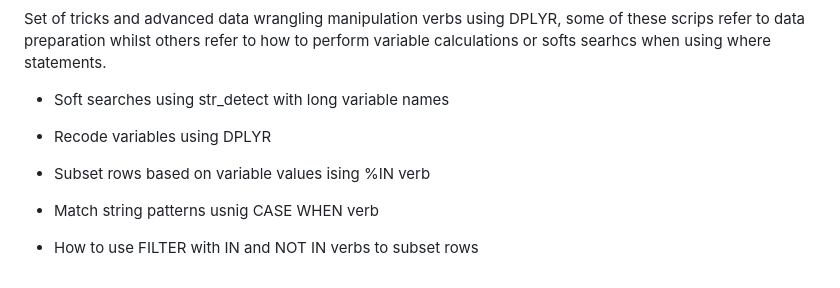
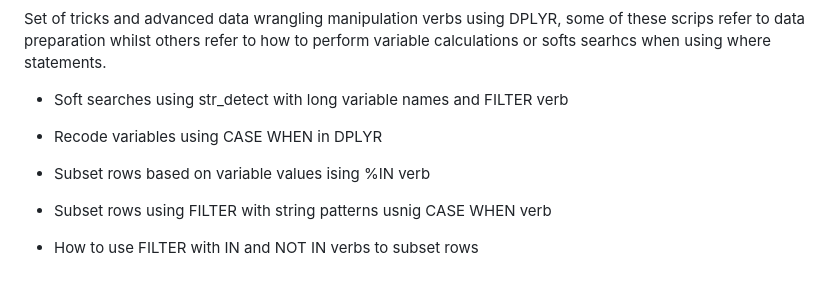
Before and after one commit to Pablo-source/R-Automation-Functions, a Markdown page: README.md, the part around the change. Drawn GitHub-style.

```diff
--- a/README.md
+++ b/README.md
@@ -55,12 +55,12 @@ There is a brief description of each script aim below the first initial comit la
 
 Set of tricks and advanced data wrangling manipulation verbs using DPLYR, some of these scrips refer to data preparation whilst others refer to how to perform variable calculations or softs searhcs when using where statements.
 
-- Soft searches using str_detect with long variable names
+- Soft searches using str_detect with long variable names and FILTER verb
 
-- Recode variables using DPLYR
+- Recode variables using CASE WHEN in DPLYR
 
 - Subset rows based on variable values ising %IN verb
 
-- Match string patterns usnig CASE WHEN verb
+- Subset rows using FILTER with string patterns usnig CASE WHEN verb
 
 - How to use FILTER with IN and NOT IN verbs to subset rows
```
